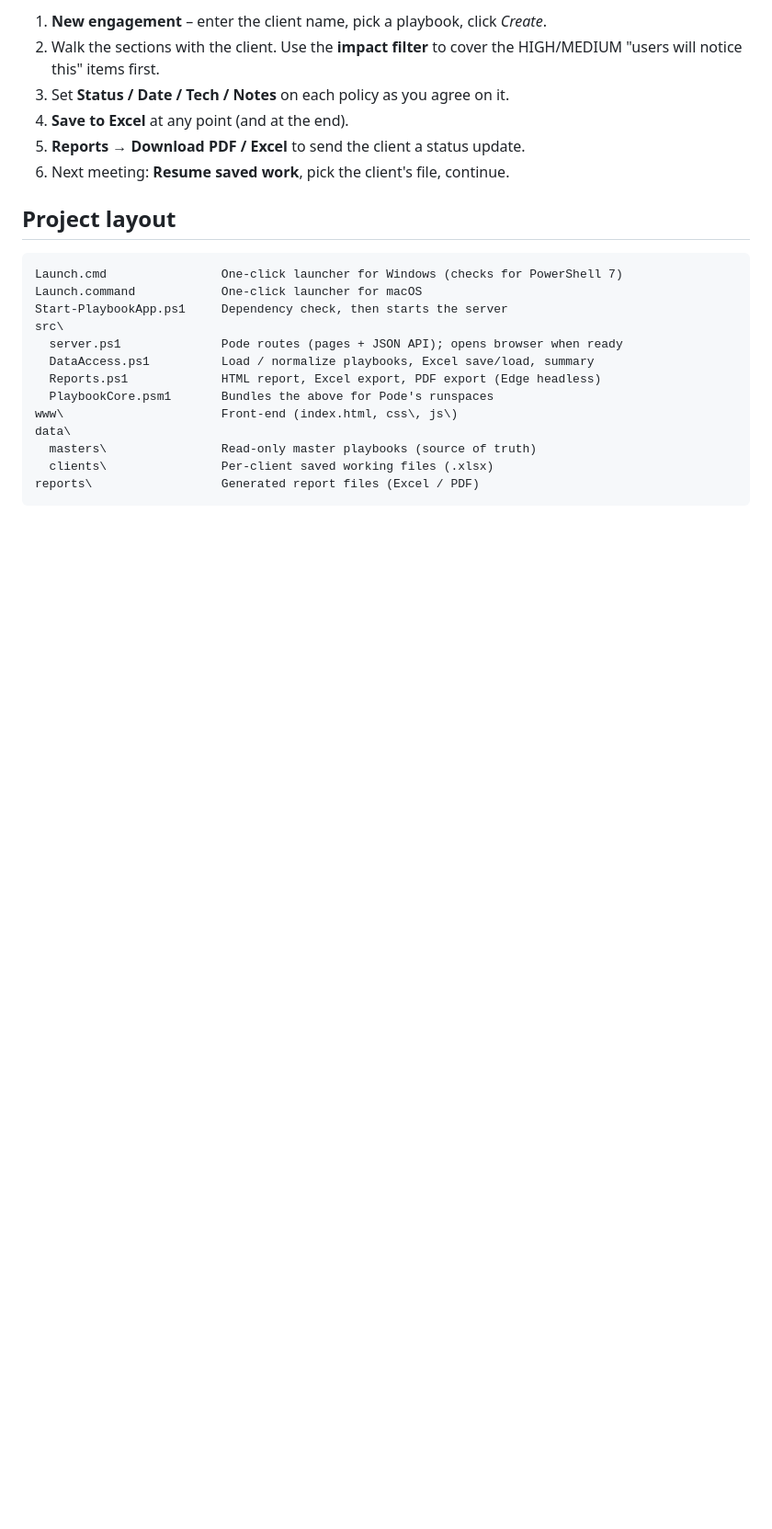
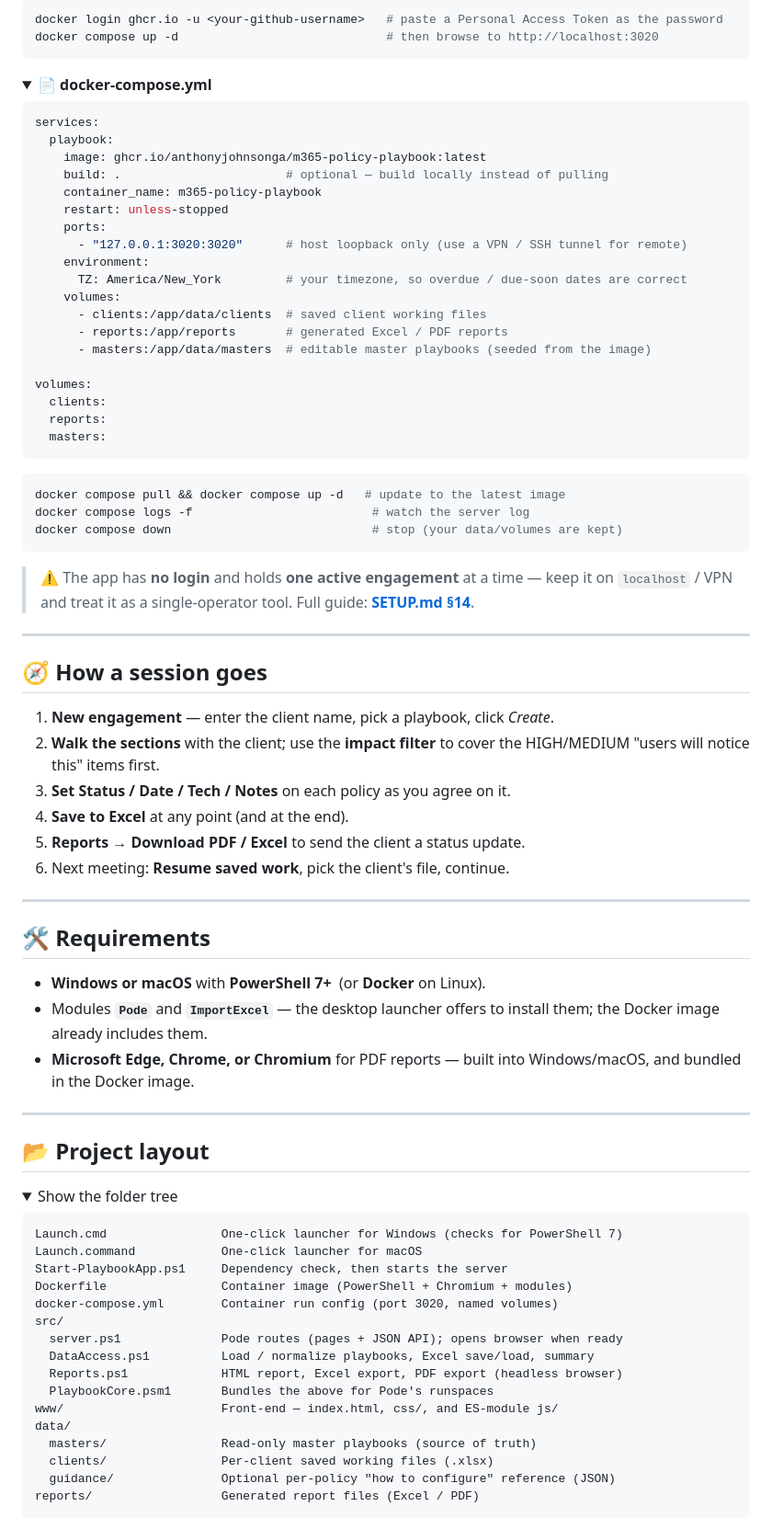
Before and after one commit to anthonyjohnsonga/m365-policy-playbook, a Markdown page: README.md, the part around one of its changes. Shown at 92% size. Drawn GitHub-style; folded sections open; blank space fills up the shorter version.

````diff
--- a/README.md
+++ b/README.md
@@ -67,26 +72,85 @@ compose up -d`).
 
-1. **New engagement** – enter the client name, pick a playbook, click *Create*.
-2. Walk the sections with the client. Use the **impact filter** to cover the
-   HIGH/MEDIUM "users will notice this" items first.
-3. Set **Status / Date / Tech / Notes** on each policy as you agree on it.
+```bash
+docker login ghcr.io -u <your-github-username>   # paste a Personal Access Token as the password
+docker compose up -d                             # then browse to http://localhost:3020
+```
+
+<details>
+<summary><strong>📄 docker-compose.yml</strong></summary>
+
+```yaml
+services:
+  playbook:
+    image: ghcr.io/anthonyjohnsonga/m365-policy-playbook:latest
+    build: .                       # optional — build locally instead of pulling
+    container_name: m365-policy-playbook
+    restart: unless-stopped
+    ports:
+      - "127.0.0.1:3020:3020"      # host loopback only (use a VPN / SSH tunnel for remote)
+    environment:
+      TZ: America/New_York         # your timezone, so overdue / due-soon dates are correct
+    volumes:
+      - clients:/app/data/clients  # saved client working files
+      - reports:/app/reports       # generated Excel / PDF reports
+      - masters:/app/data/masters  # editable master playbooks (seeded from the image)
+
+volumes:
+  clients:
+  reports:
+  masters:
+```
+
+```bash
+docker compose pull && docker compose up -d   # update to the latest image
+docker compose logs -f                         # watch the server log
+docker compose down                            # stop (your data/volumes are kept)
+```
+</details>
+
+> ⚠️ The app has **no login** and holds **one active engagement** at a time — keep it on
+> `localhost` / VPN and treat it as a single-operator tool. Full guide: **[SETUP.md §14](SETUP.md)**.
+
+---
+
+## 🧭 How a session goes
+
+1. **New engagement** — enter the client name, pick a playbook, click *Create*.
+2. **Walk the sections** with the client; use the **impact filter** to cover the HIGH/MEDIUM "users will notice this" items first.
+3. **Set Status / Date / Tech / Notes** on each policy as you agree on it.
 4. **Save to Excel** at any point (and at the end).
 5. **Reports → Download PDF / Excel** to send the client a status update.
 6. Next meeting: **Resume saved work**, pick the client's file, continue.
 
-## Project layout
+---
+
+## 🛠️ Requirements
+
+- **Windows or macOS** with **PowerShell 7+** &nbsp;(or **Docker** on Linux).
+- Modules **`Pode`** and **`ImportExcel`** — the desktop launcher offers to install them; the Docker image already includes them.
+- **Microsoft Edge, Chrome, or Chromium** for PDF reports — built into Windows/macOS, and bundled in the Docker image.
+
+---
+
+## 📂 Project layout
+
+<details>
+<summary>Show the folder tree</summary>
 
 ```
 Launch.cmd                One-click launcher for Windows (checks for PowerShell 7)
 Launch.command            One-click launcher for macOS
 Start-PlaybookApp.ps1     Dependency check, then starts the server
-src\
+Dockerfile                Container image (PowerShell + Chromium + modules)
+docker-compose.yml        Container run config (port 3020, named volumes)
+src/
   server.ps1              Pode routes (pages + JSON API); opens browser when ready
   DataAccess.ps1          Load / normalize playbooks, Excel save/load, summary
-  Reports.ps1             HTML report, Excel export, PDF export (Edge headless)
+  Reports.ps1             HTML report, Excel export, PDF export (headless browser)
   PlaybookCore.psm1       Bundles the above for Pode's runspaces
-www\                      Front-end (index.html, css\, js\)
-data\
-  masters\                Read-only master playbooks (source of truth)
-  clients\                Per-client saved working files (.xlsx)
-reports\                  Generated report files (Excel / PDF)
+www/                      Front-end — index.html, css/, and ES-module js/
+data/
+  masters/                Read-only master playbooks (source of truth)
+  clients/                Per-client saved working files (.xlsx)
+  guidance/               Optional per-policy "how to configure" reference (JSON)
+reports/                  Generated report files (Excel / PDF)
 ```
````
Also changed, not shown: other parts of README.md (+64 -58 lines).
